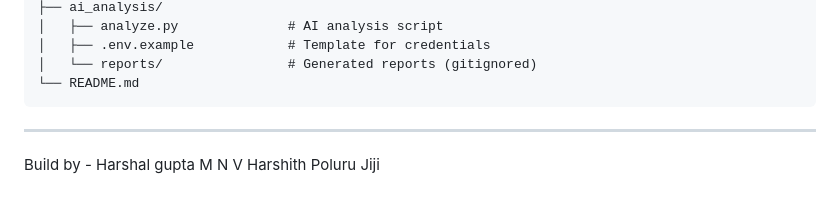
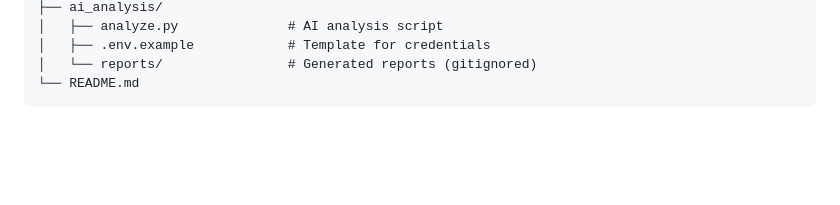
Before and after one commit to Guptaharshal1515/HoneyScope, a Markdown page: README.md, the part around the change. GitHub-like rendering; blank space fills up the shorter version.

````diff
--- a/README.md
+++ b/README.md
@@ -384,10 +384,3 @@ honeypot-project/
 │   └── reports/                # Generated reports (gitignored)
 └── README.md
 ```
-
----
-
-Build by -
-Harshal gupta
-M N V Harshith
-Poluru Jiji
````
